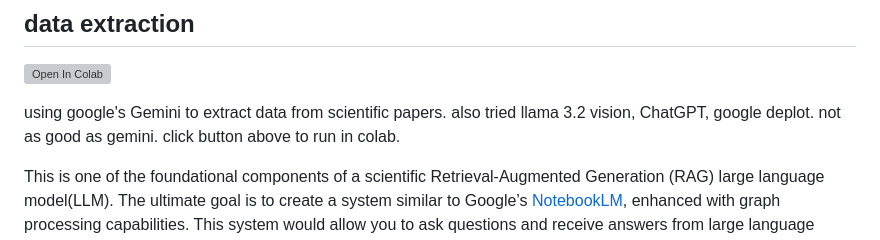
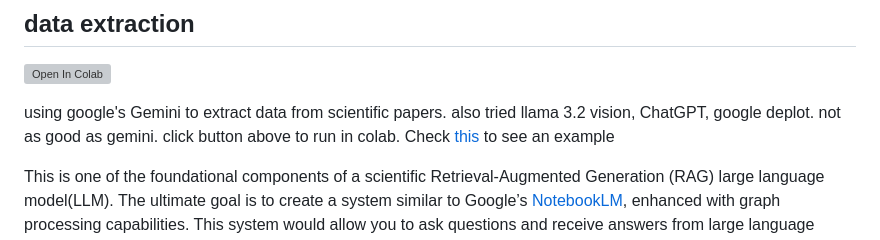
Before and after one commit to HaoleiH/AI-driven-projects, a Markdown page: README.md, the part around the change. Drawn GitHub-style; grey boxes are pictures that could not be loaded.

```diff
--- a/README.md
+++ b/README.md
@@ -22,7 +22,7 @@ this html file convert markdown to html or pdf. render_markdown_final.html is th
 
 [![Open In Colab](https://colab.research.google.com/assets/colab-badge.svg)](https://colab.research.google.com/github/HaoleiH/AI-driven-projects/blob/main/data_extraction/Gemini_interface.ipynb)
 
-using google's Gemini to extract data from scientific papers. also tried llama 3.2 vision, ChatGPT, google deplot. not as good as gemini. click button above to run in colab.
+using google's Gemini to extract data from scientific papers. also tried llama 3.2 vision, ChatGPT, google deplot. not as good as gemini. click button above to run in colab. Check [this](./data_extraction/readme_data-extraction.md) to see an example
 
 This is one of the foundational components of a scientific Retrieval-Augmented Generation (RAG) large language model(LLM). The ultimate goal is to create a system similar to Google’s [NotebookLM](https://notebooklm.google.com/), enhanced with graph processing capabilities. This system would allow you to ask questions and receive answers from large language models based on the papers you provide.
 
```
Also changed, not shown: data_extraction/readme_data-extraction.md (renamed from data_extraction/readme_data-extration.md).
